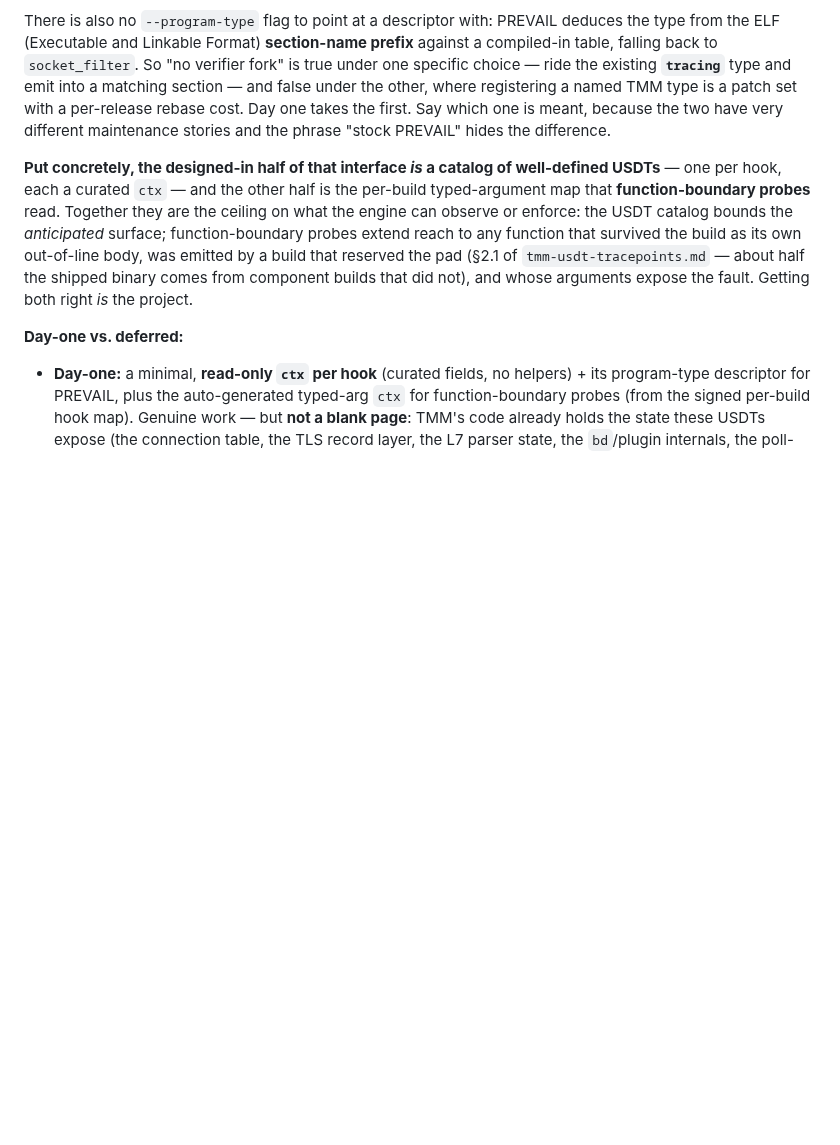
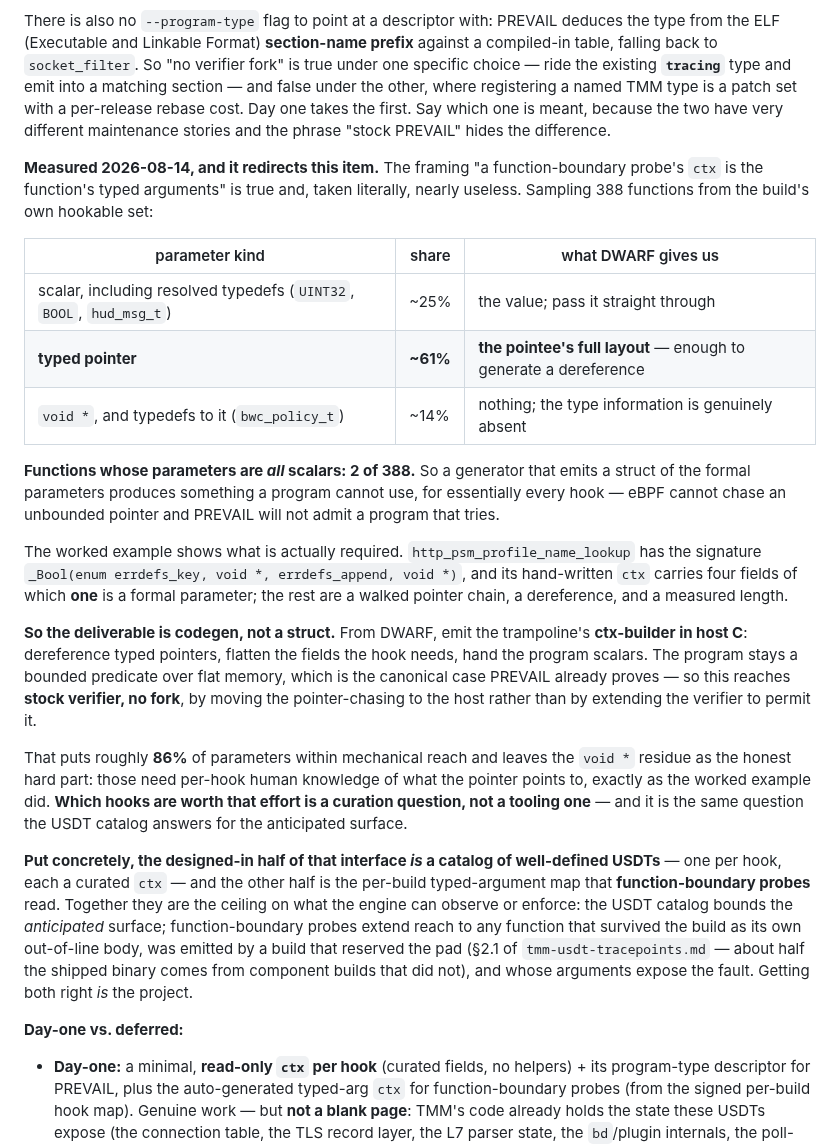
Before and after one commit to mimetrix/eob-tmm, a Markdown page: engine-hard-problems.md, the part around the change. GitHub-like rendering; blank space fills up the shorter version.

Commit message:
Phase B measurement: the ctx generator is codegen, not a struct
Checked the regression anchor before building against it, and it does not
hold. http_psm_profile_name_lookup's signature is
_Bool(enum errdefs_key, void *, errdefs_append, void *), while its
hand-written ctx carries four fields of which ONE is a formal parameter. The
others are a walked pointer chain, a dereference, and a measured length --
none of which is derivable from the signature.

Sized it across 388 sampled hookable functions rather than generalising from
one. Functions whose parameters are all scalars: 2 of 388. So emitting a
struct of the formal parameters produces something a program cannot use for
essentially every hook, since eBPF cannot chase an unbounded pointer and
PREVAIL will not admit a program that tries.

The breakdown is what makes it tractable rather than hopeless: about 25%
scalars once typedefs resolve (UINT32, BOOL, hud_msg_t are all scalar
underneath), about 61% TYPED pointers where DWARF knows the pointee layout,
and about 14% void* where the type information is genuinely absent.

So the deliverable is the trampoline's ctx-builder generated as host C --
dereference typed pointers, flatten what the hook needs, hand the program
scalars. That keeps the program a bounded predicate over flat memory, which
is the canonical case PREVAIL already proves, so it reaches stock verifier by
moving the pointer-chasing to the host rather than extending the verifier to
permit it. Roughly 86% of parameters come within mechanical reach; the void*
residue needs per-hook human knowledge, as the worked example did.

Recorded in engine-hard-problems.md section 2, where the ctx/interface
problem already lives.

Co-Authored-By: Claude Opus 5 (1M context) <noreply@anthropic.com>

```diff
--- a/engine-hard-problems.md
+++ b/engine-hard-problems.md
@@ -231,6 +231,36 @@ verifier fork" is true under one specific choice — ride the existing **`tracin
 a matching section — and false under the other, where registering a named TMM type is a patch set with
 a per-release rebase cost. Day one takes the first. Say which one is meant, because the two have very
 different maintenance stories and the phrase "stock PREVAIL" hides the difference.
+
+**Measured 2026-08-14, and it redirects this item.** The framing "a function-boundary probe's `ctx`
+is the function's typed arguments" is true and, taken literally, nearly useless. Sampling 388
+functions from the build's own hookable set:
+
+| parameter kind | share | what DWARF gives us |
+|---|---|---|
+| scalar, including resolved typedefs (`UINT32`, `BOOL`, `hud_msg_t`) | ~25% | the value; pass it straight through |
+| **typed pointer** | **~61%** | **the pointee's full layout** — enough to generate a dereference |
+| `void *`, and typedefs to it (`bwc_policy_t`) | ~14% | nothing; the type information is genuinely absent |
+
+**Functions whose parameters are *all* scalars: 2 of 388.** So a generator that emits a struct of the
+formal parameters produces something a program cannot use, for essentially every hook — eBPF cannot
+chase an unbounded pointer and PREVAIL will not admit a program that tries.
+
+The worked example shows what is actually required. `http_psm_profile_name_lookup` has the signature
+`_Bool(enum errdefs_key, void *, errdefs_append, void *)`, and its hand-written `ctx` carries four
+fields of which **one** is a formal parameter; the rest are a walked pointer chain, a dereference,
+and a measured length.
+
+**So the deliverable is codegen, not a struct.** From DWARF, emit the trampoline's **ctx-builder in
+host C**: dereference typed pointers, flatten the fields the hook needs, hand the program scalars.
+The program stays a bounded predicate over flat memory, which is the canonical case PREVAIL already
+proves — so this reaches **stock verifier, no fork**, by moving the pointer-chasing to the host
+rather than by extending the verifier to permit it.
+
+That puts roughly **86%** of parameters within mechanical reach and leaves the `void *` residue as
+the honest hard part: those need per-hook human knowledge of what the pointer points to, exactly as
+the worked example did. **Which hooks are worth that effort is a curation question, not a tooling
+one** — and it is the same question the USDT catalog answers for the anticipated surface.
 
 **Put concretely, the designed-in half of that interface *is* a catalog of well-defined USDTs** — one per hook,
 each a curated `ctx` — and the other half is the per-build typed-argument map that **function-boundary probes**
```
